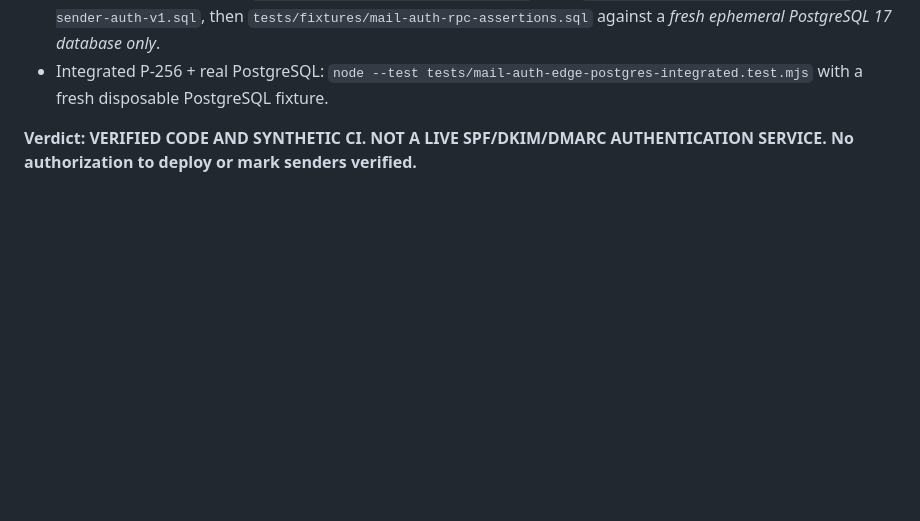
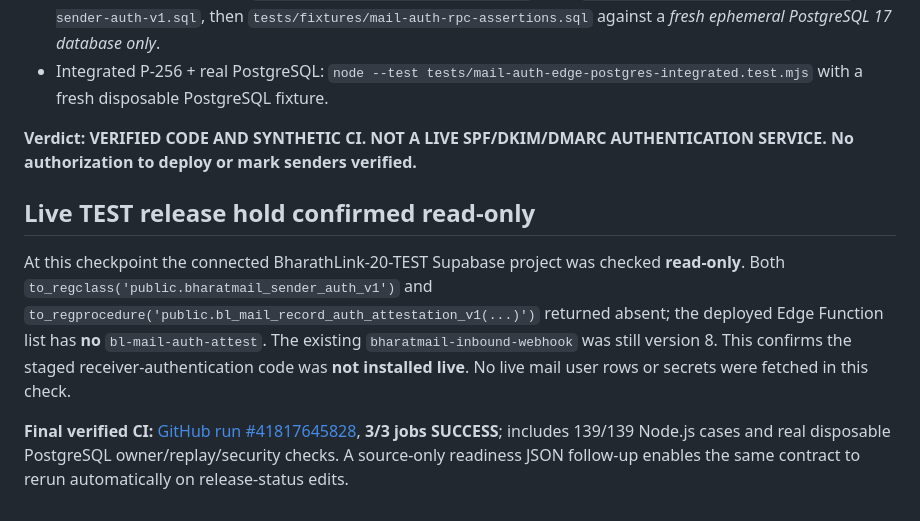
Before and after one commit to oreadsachin400-dev/bharathlink-demo, a Markdown page: docs/BharathMail-Signed-Authentication-Backend-HOLD-2026-11-04.md, the part around the change. Rendered like a GitHub page; blank space fills up the shorter version.

Commit message:
docs: read-only Supabase confirms signed mail auth SQL/Edge absent live; verified 3-job CI and release HOLD

```diff
--- a/docs/BharathMail-Signed-Authentication-Backend-HOLD-2026-11-04.md
+++ b/docs/BharathMail-Signed-Authentication-Backend-HOLD-2026-11-04.md
@@ -46,3 +46,9 @@ For this first contract, a `dmarc=pass` report is accepted only when the separat
 - Integrated P-256 + real PostgreSQL: `node --test tests/mail-auth-edge-postgres-integrated.test.mjs` with a fresh disposable PostgreSQL fixture.
 
 **Verdict: VERIFIED CODE AND SYNTHETIC CI. NOT A LIVE SPF/DKIM/DMARC AUTHENTICATION SERVICE. No authorization to deploy or mark senders verified.**
+
+## Live TEST release hold confirmed read-only
+
+At this checkpoint the connected BharathLink-20-TEST Supabase project was checked **read-only**. Both `to_regclass('public.bharatmail_sender_auth_v1')` and `to_regprocedure('public.bl_mail_record_auth_attestation_v1(...)')` returned absent; the deployed Edge Function list has **no** `bl-mail-auth-attest`. The existing `bharatmail-inbound-webhook` was still version 8. This confirms the staged receiver-authentication code was **not installed live**. No live mail user rows or secrets were fetched in this check.
+
+**Final verified CI:** [GitHub run #41817645828](https://github.com/oreadsachin400-dev/bharathlink-demo/actions/runs/41817645828), **3/3 jobs SUCCESS**; includes 139/139 Node.js cases and real disposable PostgreSQL owner/replay/security checks. A source-only readiness JSON follow-up enables the same contract to rerun automatically on release-status edits.
```
